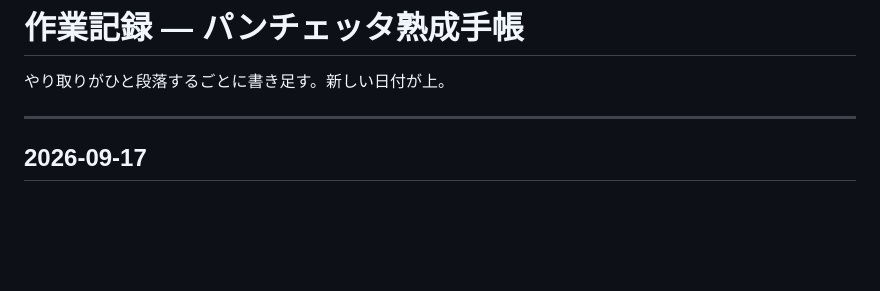
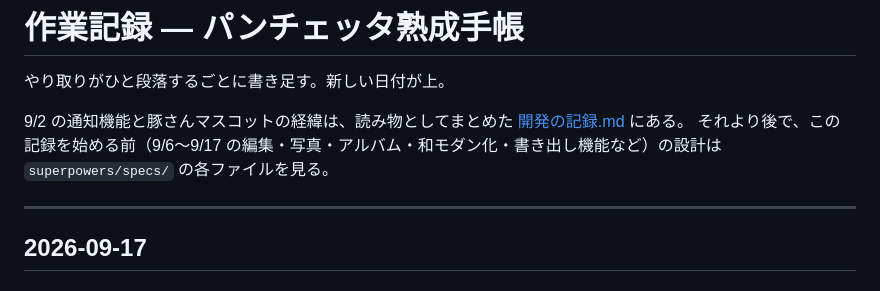
Before and after one commit to qp52qp21-coder/pancetta-app, a Markdown page: docs/作業記録.md, the part around the change. Drawn GitHub-style; blank space fills up the shorter version.

Commit message:
作業記録から既存の開発の記録と設計メモへ案内する
Co-Authored-By: Claude Opus 5 <noreply@anthropic.com>

```diff
--- a/docs/作業記録.md
+++ b/docs/作業記録.md
@@ -1,6 +1,9 @@
 # 作業記録 — パンチェッタ熟成手帳
 
 やり取りがひと段落するごとに書き足す。新しい日付が上。
+
+9/2 の通知機能と豚さんマスコットの経緯は、読み物としてまとめた [開発の記録.md](開発の記録.md) にある。
+それより後で、この記録を始める前（9/6〜9/17 の編集・写真・アルバム・和モダン化・書き出し機能など）の設計は `superpowers/specs/` の各ファイルを見る。
 
 ---
 
```
